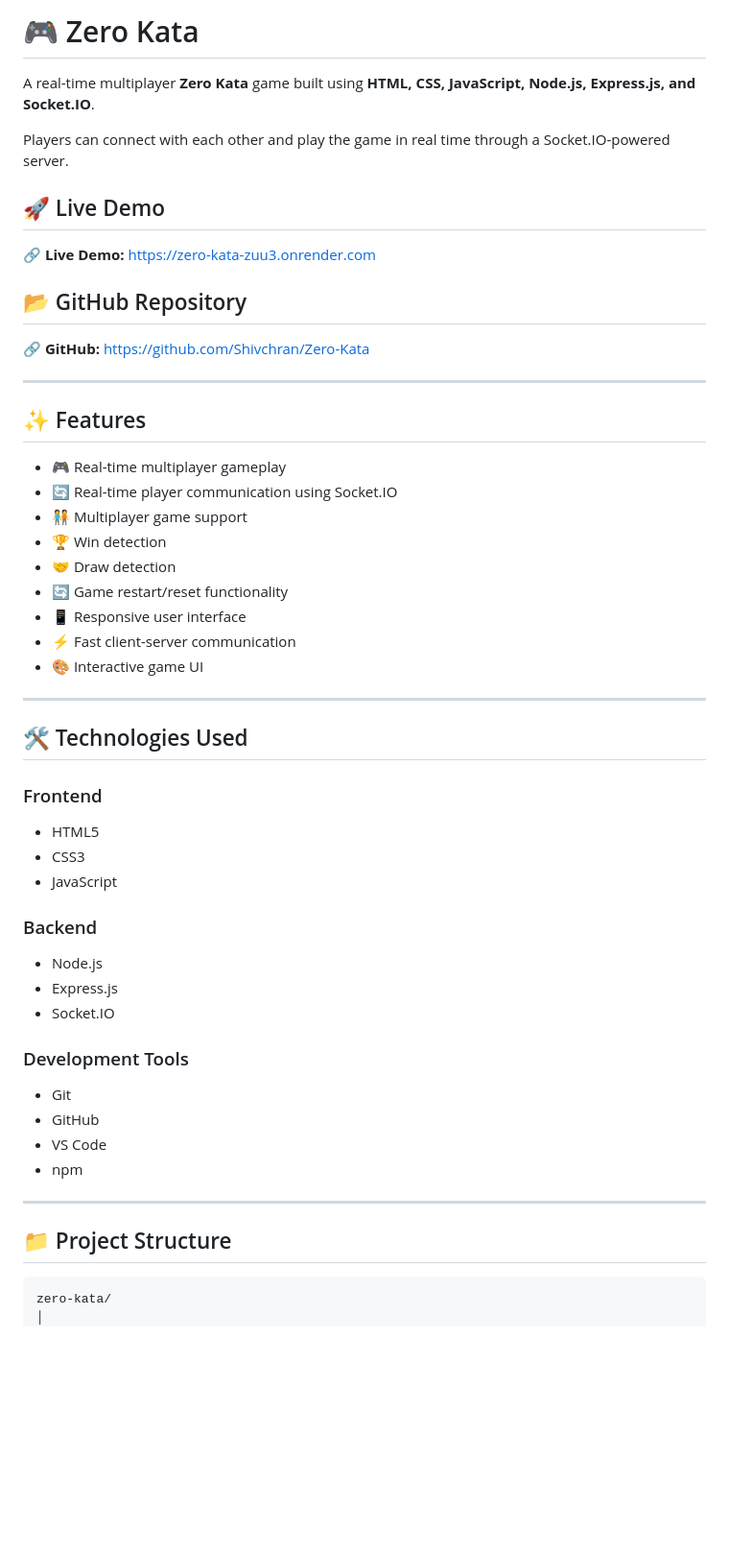
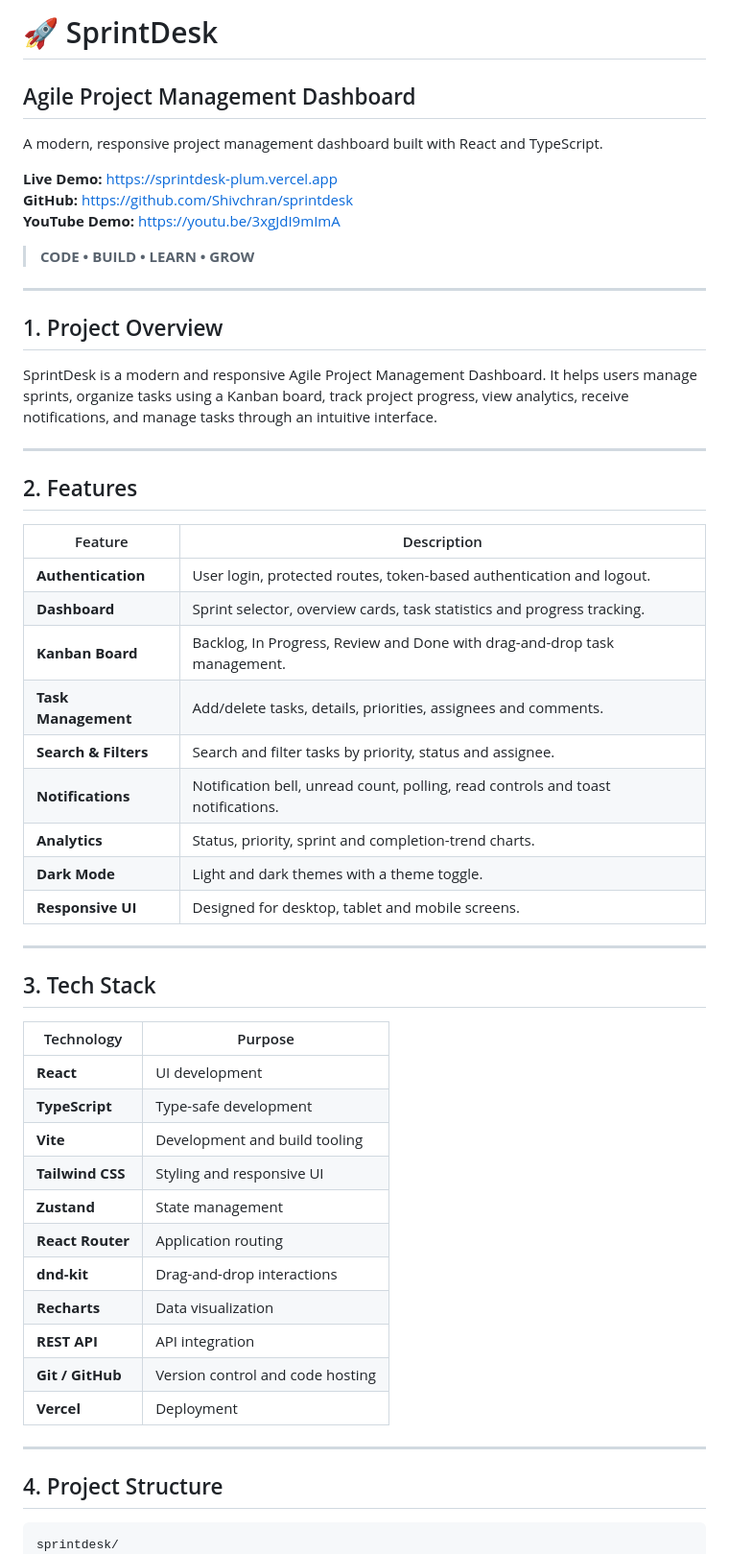
Before and after one commit to Shivchran/Zero-Kata, a Markdown page: README.md, the part around one of its changes. Shown at 96% size. Rendered like a GitHub page; blank space fills up the shorter version.

````diff
--- a/README.md
+++ b/README.md
@@ -1,59 +1,59 @@
-# 🎮 Zero Kata
+# 🚀 SprintDesk
 
-A real-time multiplayer **Zero Kata** game built using **HTML, CSS, JavaScript, Node.js, Express.js, and Socket.IO**.
+## Agile Project Management Dashboard
 
-Players can connect with each other and play the game in real time through a Socket.IO-powered server.
+A modern, responsive project management dashboard built with React and TypeScript.
 
-## 🚀 Live Demo
+**Live Demo:** https://sprintdesk-plum.vercel.app
+**GitHub:** https://github.com/Shivchran/sprintdesk
+**YouTube Demo:** https://youtu.be/3xgJdI9mImA
 
-🔗 **Live Demo:** https://zero-kata-zuu3.onrender.com
-
-## 📂 GitHub Repository
-
-🔗 **GitHub:** https://github.com/Shivchran/Zero-Kata
+> **CODE • BUILD • LEARN • GROW**
 
 ---
 
-## ✨ Features
+## 1. Project Overview
 
-* 🎮 Real-time multiplayer gameplay
-* 🔄 Real-time player communication using Socket.IO
-* 🧑‍🤝‍🧑 Multiplayer game support
-* 🏆 Win detection
-* 🤝 Draw detection
-* 🔄 Game restart/reset functionality
-* 📱 Responsive user interface
-* ⚡ Fast client-server communication
-* 🎨 Interactive game UI
+SprintDesk is a modern and responsive Agile Project Management Dashboard. It helps users manage sprints, organize tasks using a Kanban board, track project progress, view analytics, receive notifications, and manage tasks through an intuitive interface.
 
 ---
 
-## 🛠️ Technologies Used
+## 2. Features
 
-### Frontend
-
-* HTML5
-* CSS3
-* JavaScript
-
-### Backend
-
-* Node.js
-* Express.js
-* Socket.IO
-
-### Development Tools
-
-* Git
-* GitHub
-* VS Code
-* npm
+| Feature | Description |
+|---|---|
+| **Authentication** | User login, protected routes, token-based authentication and logout. |
+| **Dashboard** | Sprint selector, overview cards, task statistics and progress tracking. |
+| **Kanban Board** | Backlog, In Progress, Review and Done with drag-and-drop task management. |
+| **Task Management** | Add/delete tasks, details, priorities, assignees and comments. |
+| **Search & Filters** | Search and filter tasks by priority, status and assignee. |
+| **Notifications** | Notification bell, unread count, polling, read controls and toast notifications. |
+| **Analytics** | Status, priority, sprint and completion-trend charts. |
+| **Dark Mode** | Light and dark themes with a theme toggle. |
+| **Responsive UI** | Designed for desktop, tablet and mobile screens. |
 
 ---
 
-## 📁 Project Structure
+## 3. Tech Stack
+
+| Technology | Purpose |
+|---|---|
+| **React** | UI development |
+| **TypeScript** | Type-safe development |
+| **Vite** | Development and build tooling |
+| **Tailwind CSS** | Styling and responsive UI |
+| **Zustand** | State management |
+| **React Router** | Application routing |
+| **dnd-kit** | Drag-and-drop interactions |
+| **Recharts** | Data visualization |
+| **REST API** | API integration |
+| **Git / GitHub** | Version control and code hosting |
+| **Vercel** | Deployment |
+
+---
+
+## 4. Project Structure
 
 ```text
-zero-kata/
-│
+sprintdesk/
 ├── public/
````
Also changed, not shown: other parts of README.md (+159 -105 lines).
